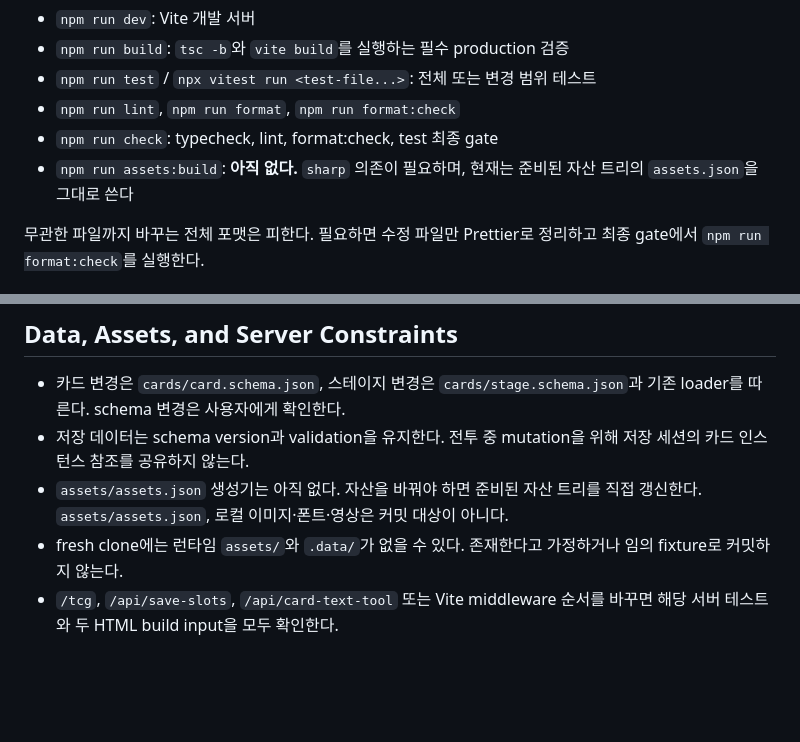
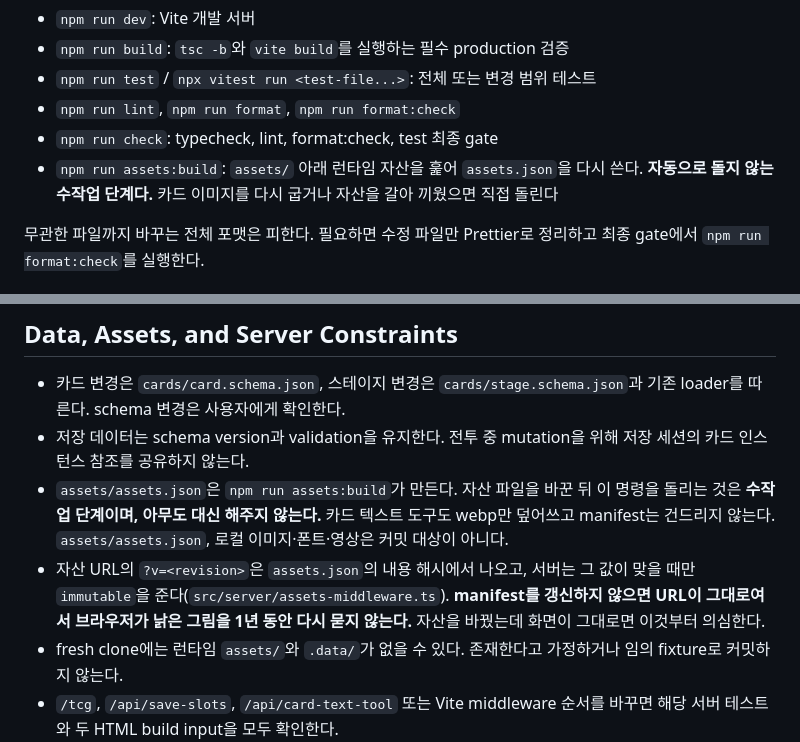
Before and after one commit to darkbard81/PathFinderTCG, a Markdown page: AGENTS.md, 2 parts joined by grey strips. Drawn GitHub-style; blank space fills up the shorter version.

Commit message:
docs: assets에 대한 낡은 문구 수정.

```diff
--- a/AGENTS.md
+++ b/AGENTS.md
@@ -52,7 +52,7 @@ PixiJS API가 확실하지 않으면 기억으로 쓰지 말고 `pixijs-skills`
 - `npm run test` / `npx vitest run <test-file...>`: 전체 또는 변경 범위 테스트
 - `npm run lint`, `npm run format`, `npm run format:check`
 - `npm run check`: typecheck, lint, format:check, test 최종 gate
-- `npm run assets:build`: **아직 없다.** `sharp` 의존이 필요하며, 현재는 준비된 자산 트리의 `assets.json`을 그대로 쓴다
+- `npm run assets:build`: `assets/` 아래 런타임 자산을 훑어 `assets.json`을 다시 쓴다. **자동으로 돌지 않는 수작업 단계다.** 카드 이미지를 다시 굽거나 자산을 갈아 끼웠으면 직접 돌린다
 
 무관한 파일까지 바꾸는 전체 포맷은 피한다. 필요하면 수정 파일만 Prettier로 정리하고 최종 gate에서 `npm run format:check`를 실행한다.
 
@@ -181,7 +181,8 @@ PixiJS API가 확실하지 않으면 기억으로 쓰지 말고 `pixijs-skills`
 
 - 카드 변경은 `cards/card.schema.json`, 스테이지 변경은 `cards/stage.schema.json`과 기존 loader를 따른다. schema 변경은 사용자에게 확인한다.
 - 저장 데이터는 schema version과 validation을 유지한다. 전투 중 mutation을 위해 저장 세션의 카드 인스턴스 참조를 공유하지 않는다.
-- `assets/assets.json` 생성기는 아직 없다. 자산을 바꿔야 하면 준비된 자산 트리를 직접 갱신한다. `assets/assets.json`, 로컬 이미지·폰트·영상은 커밋 대상이 아니다.
+- `assets/assets.json`은 `npm run assets:build`가 만든다. 자산 파일을 바꾼 뒤 이 명령을 돌리는 것은 **수작업 단계이며, 아무도 대신 해주지 않는다.** 카드 텍스트 도구도 webp만 덮어쓰고 manifest는 건드리지 않는다. `assets/assets.json`, 로컬 이미지·폰트·영상은 커밋 대상이 아니다.
+- 자산 URL의 `?v=<revision>`은 `assets.json`의 내용 해시에서 나오고, 서버는 그 값이 맞을 때만 `immutable`을 준다(`src/server/assets-middleware.ts`). **manifest를 갱신하지 않으면 URL이 그대로여서 브라우저가 낡은 그림을 1년 동안 다시 묻지 않는다.** 자산을 바꿨는데 화면이 그대로면 이것부터 의심한다.
 - fresh clone에는 런타임 `assets/`와 `.data/`가 없을 수 있다. 존재한다고 가정하거나 임의 fixture로 커밋하지 않는다.
 - `/tcg`, `/api/save-slots`, `/api/card-text-tool` 또는 Vite middleware 순서를 바꾸면 해당 서버 테스트와 두 HTML build input을 모두 확인한다.
 - 경로, URL, JSON 입출력에는 Node·Web 표준 API를 사용하고 traversal, malformed input, 네트워크 실패를 명시적으로 처리한다.
```
